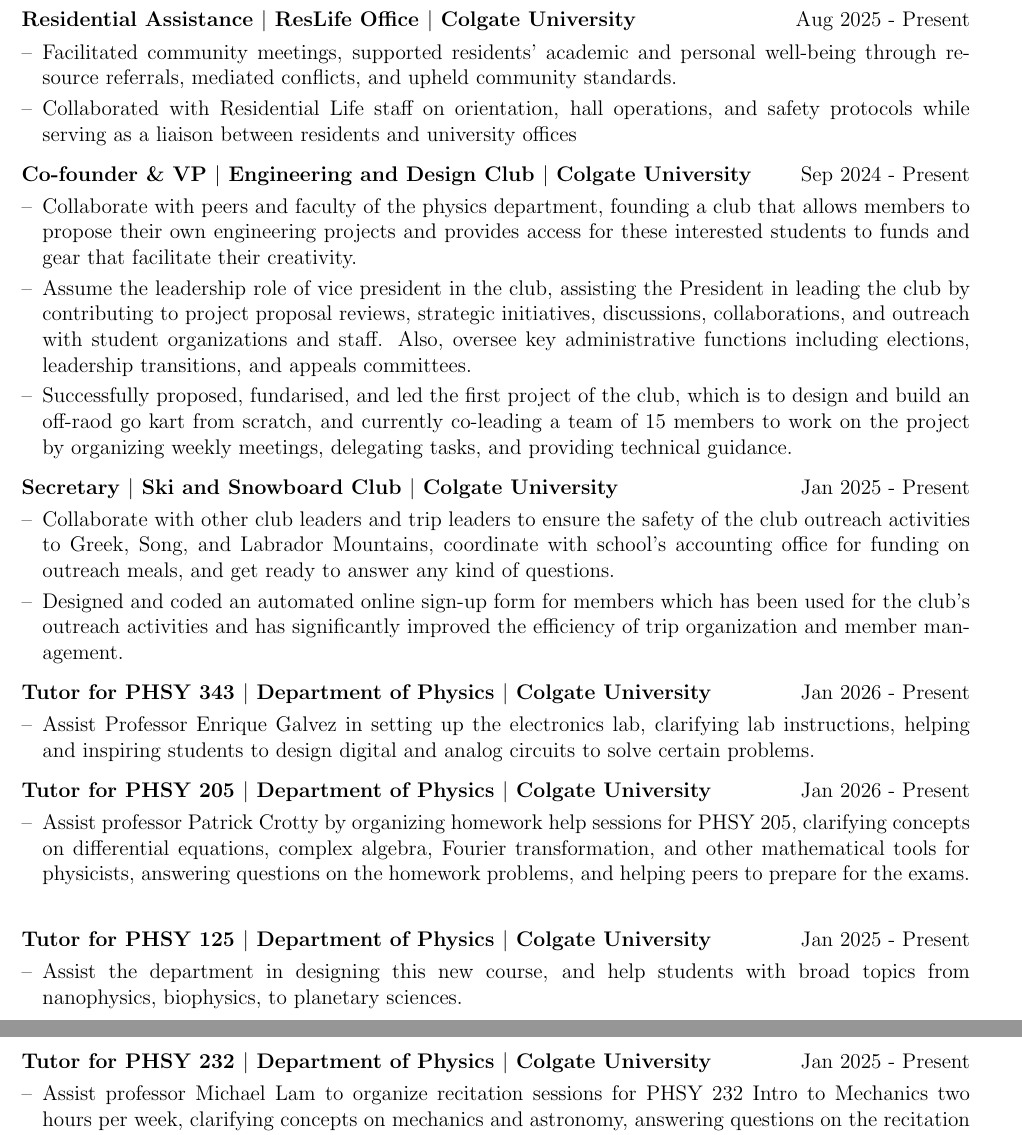
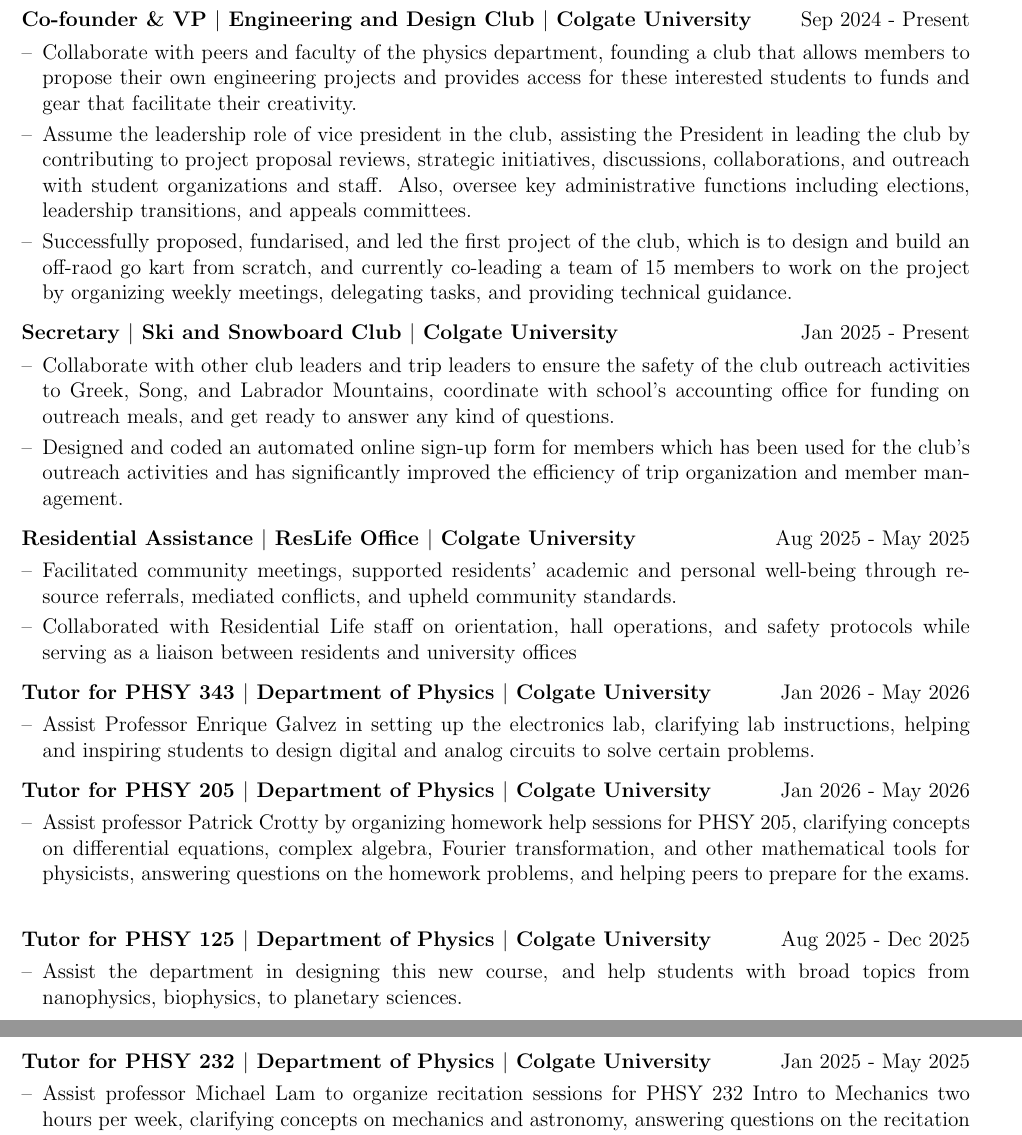
Before and after one commit to gyfffrank/GradSchoolApp, a LaTeX CV (CV/cv.tex): two parts of pages 2 and 3 of 3, joined at a grey line, cut so that both start at the same text. Compiled offline with pdfLaTeX.

Commit message:
Time-Line Updated

```diff
--- a/CV/cv.tex
+++ b/CV/cv.tex
@@ -220,18 +220,6 @@
 \section{Campus Community Involvement}
 
 \begin{tabularx}{\linewidth}{ @{}l r@{} }
-\textbf{Residential Assistance $|$ ResLife Office $|$ Colgate University} & \hfill Aug 2025 - Present\\[3.75pt]
-\multicolumn{2}{@{}X@{}}{
-\begin{minipage}[t]{\linewidth}
-    \begin{itemize}[nosep,after=\strut, leftmargin=1em, itemsep=3pt]
-        \item[--] Facilitated community meetings, supported residents’ academic and personal well-being through resource referrals, mediated conflicts, and upheld community standards.
-        \item[--] Collaborated with Residential Life staff on orientation, hall operations, and safety protocols while serving as a liaison between residents and university offices
-    \end{itemize}
-\end{minipage}
-}  \\
-\end{tabularx}
-
-\begin{tabularx}{\linewidth}{ @{}l r@{} }
 \textbf{Co-founder \& VP $|$ Engineering and Design Club $|$ Colgate University} & \hfill Sep 2024 - Present\\[3.75pt]
 \multicolumn{2}{@{}X@{}}{
 \begin{minipage}[t]{\linewidth}
@@ -257,7 +245,19 @@
 \end{tabularx}
 
 \begin{tabularx}{\linewidth}{ @{}l r@{} }
-\textbf{Tutor for PHSY 343 $|$ Department of Physics $|$ Colgate University} & \hfill Jan 2026 - Present \\[3.75pt]
+\textbf{Residential Assistance $|$ ResLife Office $|$ Colgate University} & \hfill Aug 2025 - May 2025\\[3.75pt]
+\multicolumn{2}{@{}X@{}}{
+\begin{minipage}[t]{\linewidth}
+    \begin{itemize}[nosep,after=\strut, leftmargin=1em, itemsep=3pt]
+        \item[--] Facilitated community meetings, supported residents’ academic and personal well-being through resource referrals, mediated conflicts, and upheld community standards.
+        \item[--] Collaborated with Residential Life staff on orientation, hall operations, and safety protocols while serving as a liaison between residents and university offices
+    \end{itemize}
+\end{minipage}
+}  \\
+\end{tabularx}
+
+\begin{tabularx}{\linewidth}{ @{}l r@{} }
+\textbf{Tutor for PHSY 343 $|$ Department of Physics $|$ Colgate University} & \hfill Jan 2026 - May 2026 \\[3.75pt]
 \multicolumn{2}{@{}X@{}}{
 \begin{minipage}[t]{\linewidth}
     \begin{itemize}[nosep,after=\strut, leftmargin=1em, itemsep=3pt]
@@ -268,7 +268,7 @@
 \end{tabularx}
 
 \begin{tabularx}{\linewidth}{ @{}l r@{} }
-\textbf{Tutor for PHSY 205 $|$ Department of Physics $|$ Colgate University} & \hfill Jan 2026 - Present \\[3.75pt]
+\textbf{Tutor for PHSY 205 $|$ Department of Physics $|$ Colgate University} & \hfill Jan 2026 - May 2026 \\[3.75pt]
 \multicolumn{2}{@{}X@{}}{
 \begin{minipage}[t]{\linewidth}
     \begin{itemize}[nosep,after=\strut, leftmargin=1em, itemsep=3pt]
@@ -279,7 +279,7 @@
 \end{tabularx}
 
 \begin{tabularx}{\linewidth}{ @{}l r@{} }
-\textbf{Tutor for PHSY 125 $|$ Department of Physics $|$ Colgate University} & \hfill Jan 2025 - Present \\[3.75pt]
+\textbf{Tutor for PHSY 125 $|$ Department of Physics $|$ Colgate University} & \hfill Aug 2025 - Dec 2025 \\[3.75pt]
 \multicolumn{2}{@{}X@{}}{
 \begin{minipage}[t]{\linewidth}
     \begin{itemize}[nosep,after=\strut, leftmargin=1em, itemsep=3pt]
@@ -290,7 +290,7 @@
 \end{tabularx}
 
 \begin{tabularx}{\linewidth}{ @{}l r@{} }
-\textbf{Tutor for PHSY 232 $|$ Department of Physics $|$ Colgate University} & \hfill Jan 2025 - Present \\[3.75pt]
+\textbf{Tutor for PHSY 232 $|$ Department of Physics $|$ Colgate University} & \hfill Jan 2025 - May 2025 \\[3.75pt]
 \multicolumn{2}{@{}X@{}}{
 \begin{minipage}[t]{\linewidth}
     \begin{itemize}[nosep,after=\strut, leftmargin=1em, itemsep=3pt]
```
Also changed, not shown: CV/cv.pdf, 1 other file.
